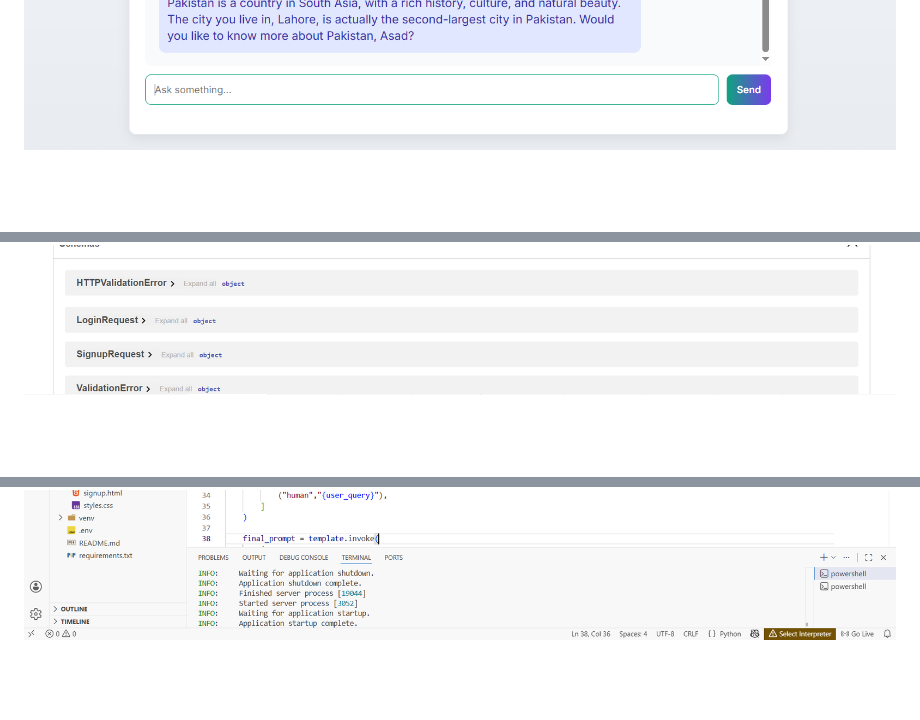
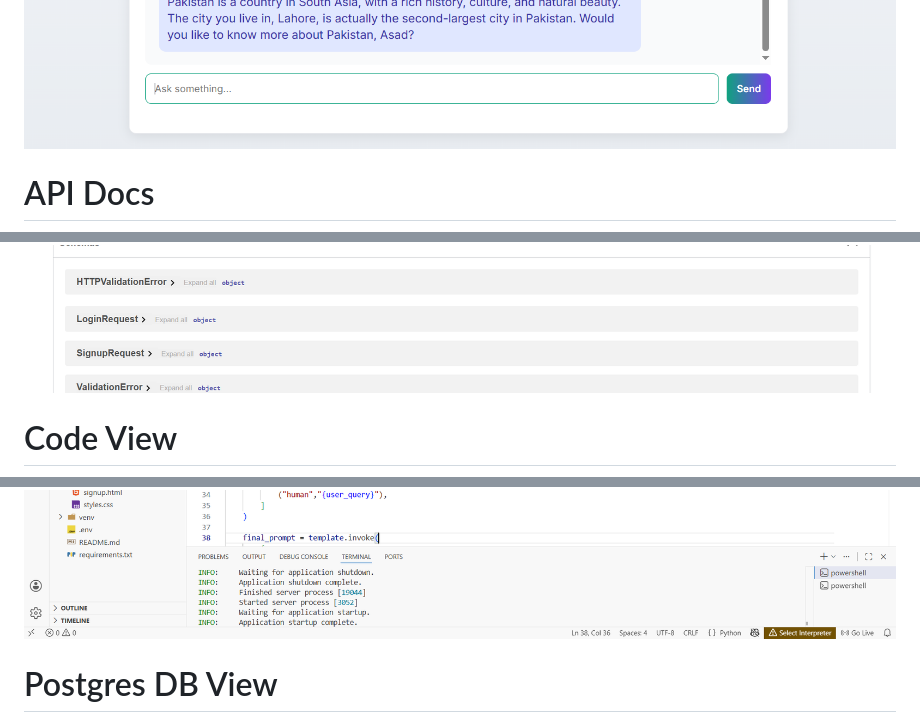
Before and after one commit to officialasghar/ChatBot_with_history-using-langchain-Fastapi, a Markdown page: README.md, 3 parts joined by grey strips. Rendered like a GitHub page; blank space fills up the shorter version.

```diff
--- a/README.md
+++ b/README.md
@@ -18,6 +21,9 @@ A full-stack chatbot application with user authentication, conversation history,
 ![Chat UI](Images/img3.PNG)
+# API Docs
 ![API Docs](Images/img4.PNG)
+# Code View
 ![Code View](Images/img5.PNG)
+# Postgres DB View
 ![DB View](Images/img6.PNG)
 
 
```
Also changed, not shown: other parts of README.md (+3 -0 lines).
